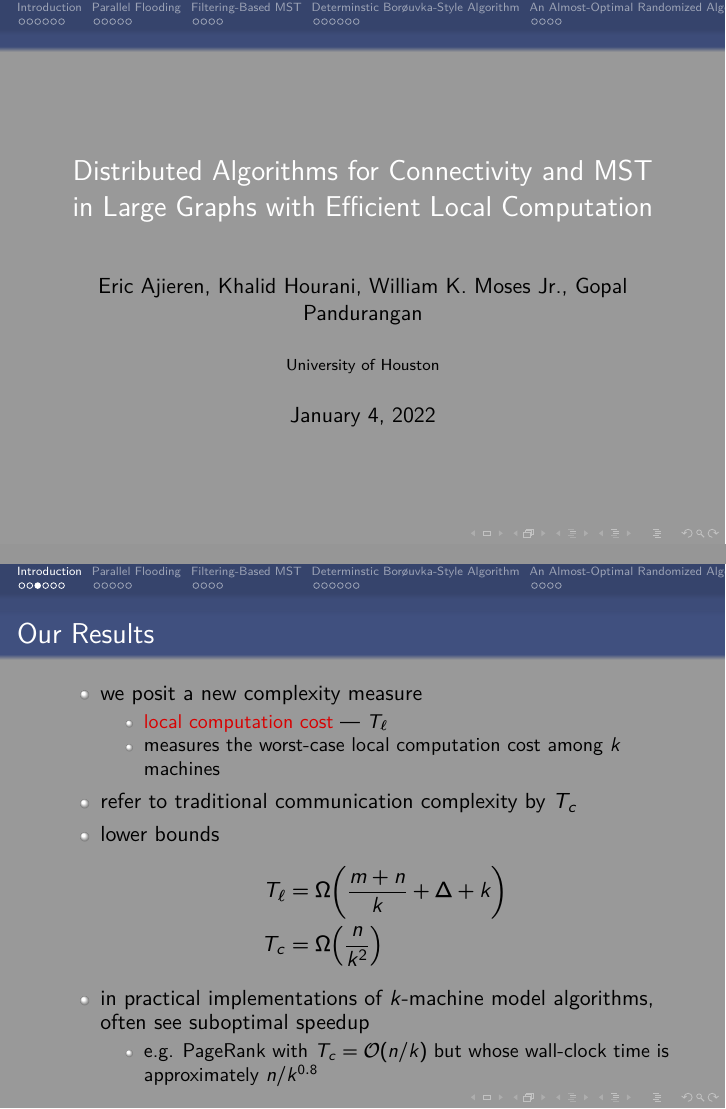
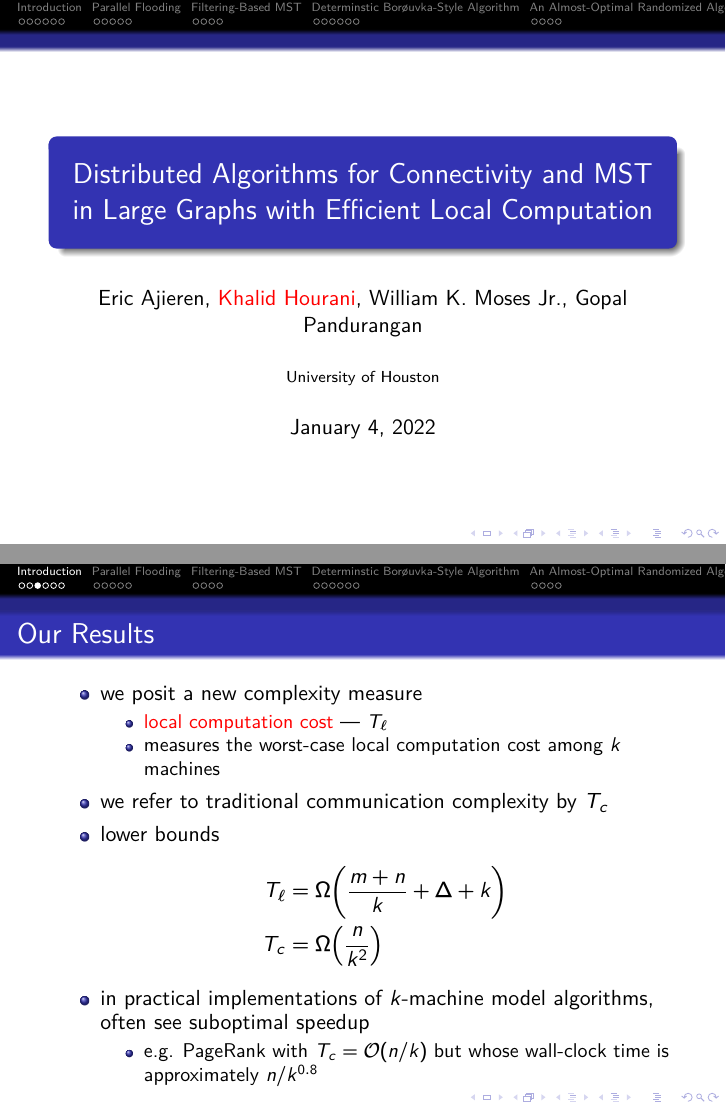
Before and after one commit to khalid-salad/icdcn-2022-slides, LaTeX slides (main.tex, which reads tex/introduction.tex): pages 1 and 5 of 27, joined at a grey line. The pictures show the PDF file main.pdf that the author committed with the source.

Commit message:
changed color theme

```diff
--- a/main.tex
+++ b/main.tex
@@ -1,6 +1,6 @@
 \documentclass{beamer}
 \usetheme{Darmstadt}
-\usecolortheme{beetle}
+\usecolortheme{default}
 \usepackage{presentation}
 \usepackage{amsmath}
 \usepackage{mleftright}
@@ -20,7 +20,7 @@
 \usepackage{algpseudocodex}
 
 \title{Distributed Algorithms for Connectivity and MST in Large Graphs with Efficient Local Computation}
-\author{Eric Ajieren, Khalid Hourani, William K. Moses Jr., Gopal Pandurangan}
+\author{Eric Ajieren, \alert{Khalid Hourani}, William K. Moses Jr., Gopal Pandurangan}
 \date{January 4, 2022}
 \institute{University of Houston}
 
--- a/tex/introduction.tex
+++ b/tex/introduction.tex
@@ -33,7 +33,7 @@
                   \item \alert{local computation cost} --- $\lcc$
                   \item measures the worst-case local computation cost among $k$ machines
               \end{itemize}
-        \item refer to traditional communication complexity by $\mcc$
+        \item we refer to traditional communication complexity by $\mcc$
         \item lower bounds
               \begin{align*}
                   \lcc & = \bigOm{\frac{m + n}{k} + \Delta + k} \\
```
Also changed, not shown: main.pdf.
